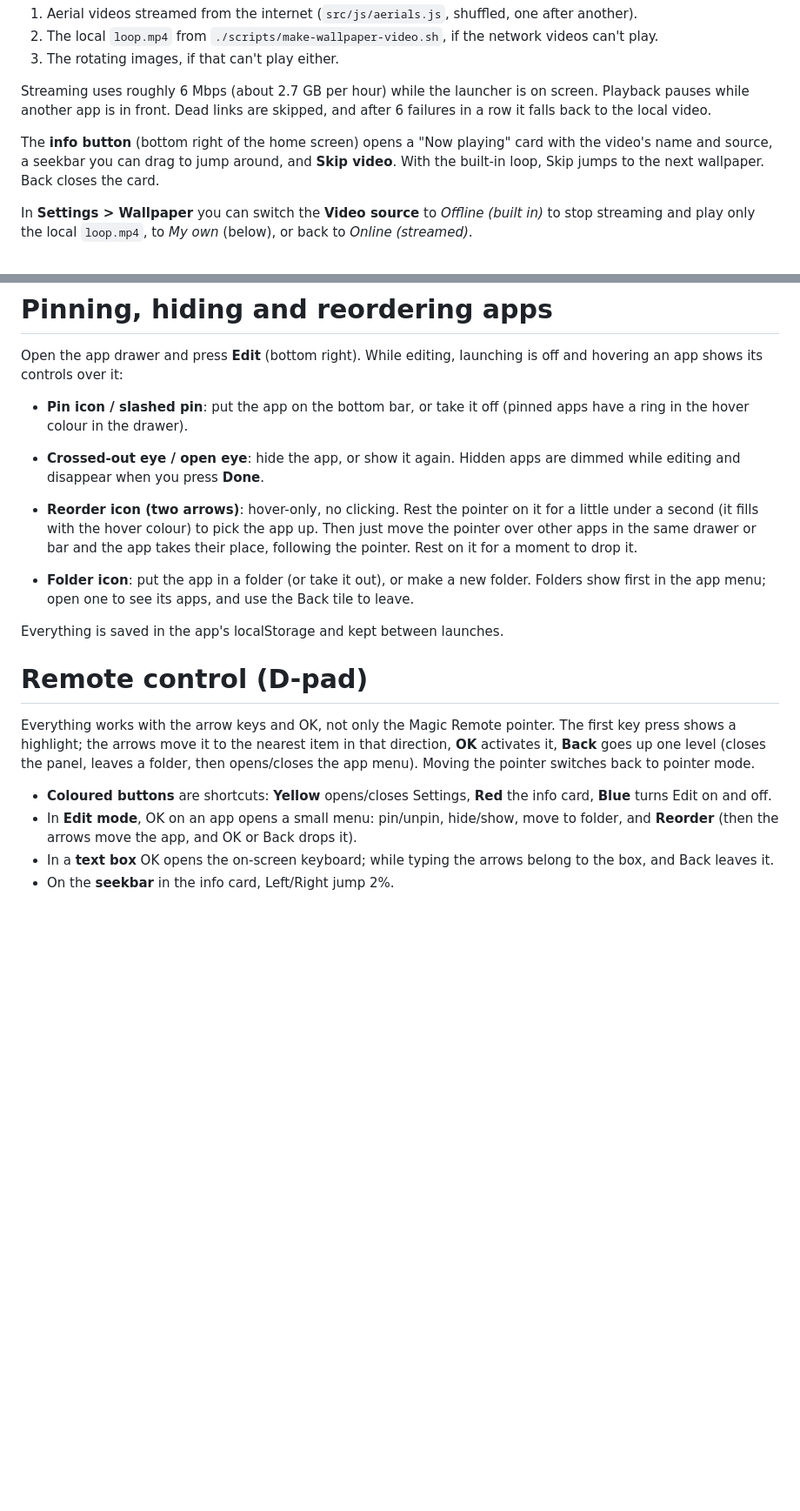
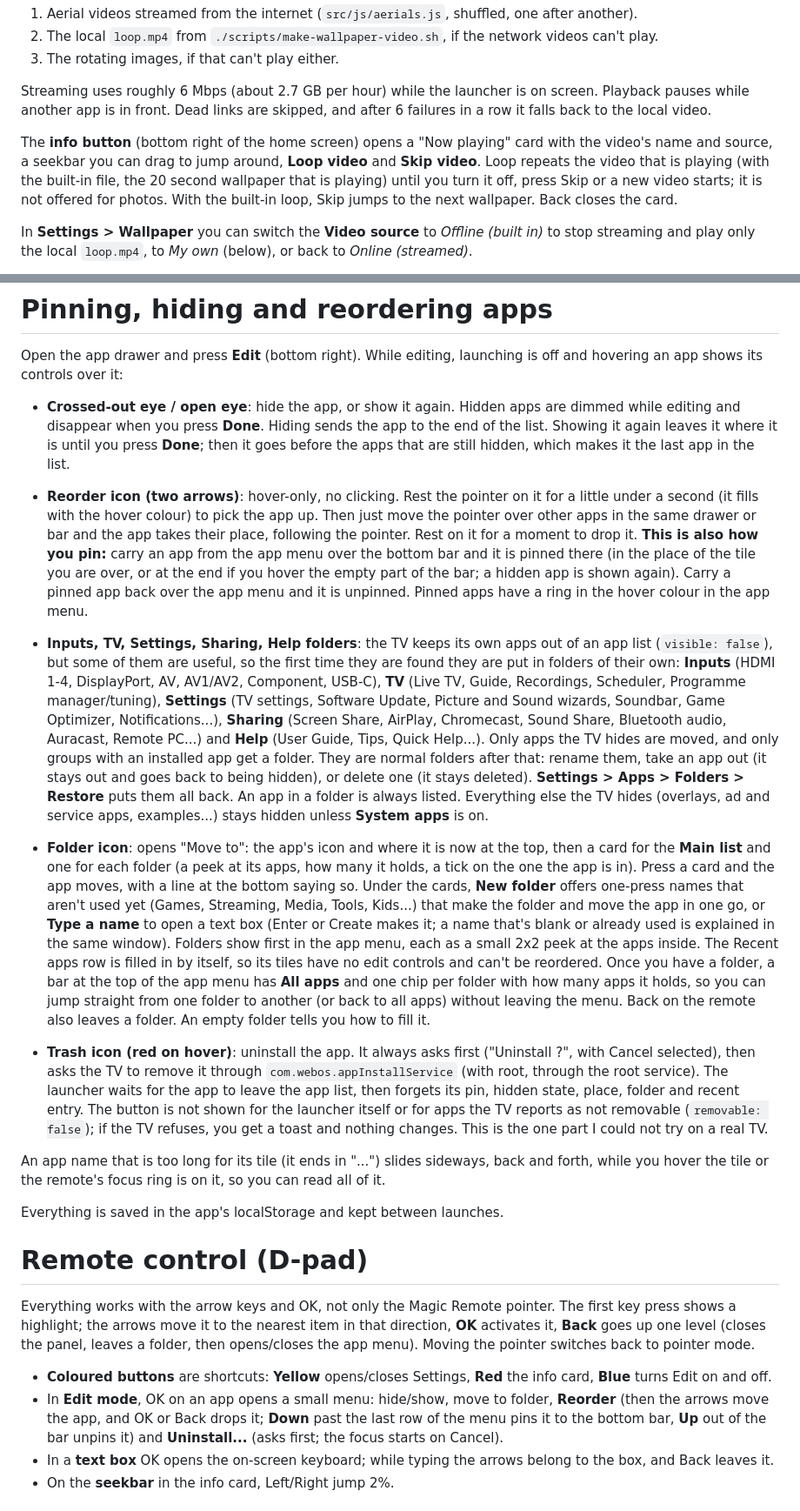
Before and after one commit to Shantil-K/OpenLauncher, a Markdown page: Readme.md, 2 parts joined by grey strips. Shown at 87% size. Rendered like a GitHub page; blank space fills up the shorter version.

```diff
--- a/Readme.md
+++ b/Readme.md
@@ -63,7 +63,7 @@ pauses while another app is in front. Dead links are skipped, and after 6 failur
 falls back to the local video.
 
 The **info button** (bottom right of the home screen) opens a "Now playing" card with the video's name and source,
-a seekbar you can drag to jump around, and **Skip video**. With the built-in loop, Skip jumps to the next wallpaper.
+a seekbar you can drag to jump around, **Loop video** and **Skip video**. Loop repeats the video that is playing (with the built-in file, the 20 second wallpaper that is playing) until you turn it off, press Skip or a new video starts; it is not offered for photos. With the built-in loop, Skip jumps to the next wallpaper.
 Back closes the card.
 
 In **Settings > Wallpaper** you can switch the **Video source** to *Offline (built in)* to stop streaming and play only the
@@ -103,13 +107,19 @@ then make `applyprefs()` do something with its `key`. The comment at the top of
 Open the app drawer and press **Edit** (bottom right). While editing, launching is off and
 hovering an app shows its controls over it:
 
-- **Pin icon / slashed pin**: put the app on the bottom bar, or take it off (pinned apps have a ring in the hover colour in the drawer).
-- **Crossed-out eye / open eye**: hide the app, or show it again. Hidden apps are dimmed while editing and disappear when you press **Done**.
+- **Crossed-out eye / open eye**: hide the app, or show it again. Hidden apps are dimmed while editing and disappear when you press **Done**. Hiding sends the app to the end of the list. Showing it again leaves it where it is until you press **Done**; then it goes before the apps that are still hidden, which makes it the last app in the list.
 - **Reorder icon (two arrows)**: hover-only, no clicking. Rest the pointer on it for a little under a second (it fills
   with the hover colour) to pick the app up. Then just move the pointer over other apps in the same drawer or bar and the app takes
   their place, following the pointer. Rest on it for a moment to drop it.
+  **This is also how you pin:** carry an app from the app menu over the bottom bar and it is pinned there (in the place of the tile
+  you are over, or at the end if you hover the empty part of the bar; a hidden app is shown again). Carry a pinned app back over the app menu
+  and it is unpinned. Pinned apps have a ring in the hover colour in the app menu.
 
-- **Folder icon**: put the app in a folder (or take it out), or make a new folder. Folders show first in the app menu; open one to see its apps, and use the Back tile to leave.
+- **Inputs, TV, Settings, Sharing, Help folders**: the TV keeps its own apps out of an app list (`visible: false`), but some of them are useful, so the first time they are found they are put in folders of their own: **Inputs** (HDMI 1-4, DisplayPort, AV, AV1/AV2, Component, USB-C), **TV** (Live TV, Guide, Recordings, Scheduler, Programme manager/tuning), **Settings** (TV settings, Software Update, Picture and Sound wizards, Soundbar, Game Optimizer, Notifications...), **Sharing** (Screen Share, AirPlay, Chromecast, Sound Share, Bluetooth audio, Auracast, Remote PC...) and **Help** (User Guide, Tips, Quick Help...). Only apps the TV hides are moved, and only groups with an installed app get a folder. They are normal folders after that: rename them, take an app out (it stays out and goes back to being hidden), or delete one (it stays deleted). **Settings > Apps > Folders > Restore** puts them all back. An app in a folder is always listed. Everything else the TV hides (overlays, ad and service apps, examples...) stays hidden unless **System apps** is on.
+- **Folder icon**: opens "Move <app> to": the app's icon and where it is now at the top, then a card for the **Main list** and one for each folder (a peek at its apps, how many it holds, a tick on the one the app is in). Press a card and the app moves, with a line at the bottom saying so. Under the cards, **New folder** offers one-press names that aren't used yet (Games, Streaming, Media, Tools, Kids...) that make the folder and move the app in one go, or **Type a name** to open a text box (Enter or Create makes it; a name that's blank or already used is explained in the same window). Folders show first in the app menu, each as a small 2x2 peek at the apps inside. The Recent apps row is filled in by itself, so its tiles have no edit controls and can't be reordered. Once you have a folder, a bar at the top of the app menu has **All apps** and one chip per folder with how many apps it holds, so you can jump straight from one folder to another (or back to all apps) without leaving the menu. Back on the remote also leaves a folder. An empty folder tells you how to fill it.
+- **Trash icon (red on hover)**: uninstall the app. It always asks first ("Uninstall <app>?", with Cancel selected), then asks the TV to remove it through `com.webos.appInstallService` (with root, through the root service). The launcher waits for the app to leave the app list, then forgets its pin, hidden state, place, folder and recent entry. The button is not shown for the launcher itself or for apps the TV reports as not removable (`removable: false`); if the TV refuses, you get a toast and nothing changes. This is the one part I could not try on a real TV.
+
+An app name that is too long for its tile (it ends in "...") slides sideways, back and forth, while you hover the tile or the remote's focus ring is on it, so you can read all of it.
 
 Everything is saved in the app's localStorage and kept between launches.
 
@@ -120,8 +130,8 @@ arrows move it to the nearest item in that direction, **OK** activates it, **Bac
 a folder, then opens/closes the app menu). Moving the pointer switches back to pointer mode.
 
 - **Coloured buttons** are shortcuts: **Yellow** opens/closes Settings, **Red** the info card, **Blue** turns Edit on and off.
-- In **Edit mode**, OK on an app opens a small menu: pin/unpin, hide/show, move to folder, and **Reorder** (then the arrows move
-  the app, and OK or Back drops it).
+- In **Edit mode**, OK on an app opens a small menu: hide/show, move to folder, **Reorder** (then the arrows move
+  the app, and OK or Back drops it; **Down** past the last row of the menu pins it to the bottom bar, **Up** out of the bar unpins it) and **Uninstall...** (asks first; the focus starts on Cancel).
 - In a **text box** OK opens the on-screen keyboard; while typing the arrows belong to the box, and Back leaves it.
 - On the **seekbar** in the info card, Left/Right jump 2%.
 
```
Also changed, not shown: other parts of Readme.md (+5 -1 lines), src/icon.png, src/largeIcon.png, 13 other files.
